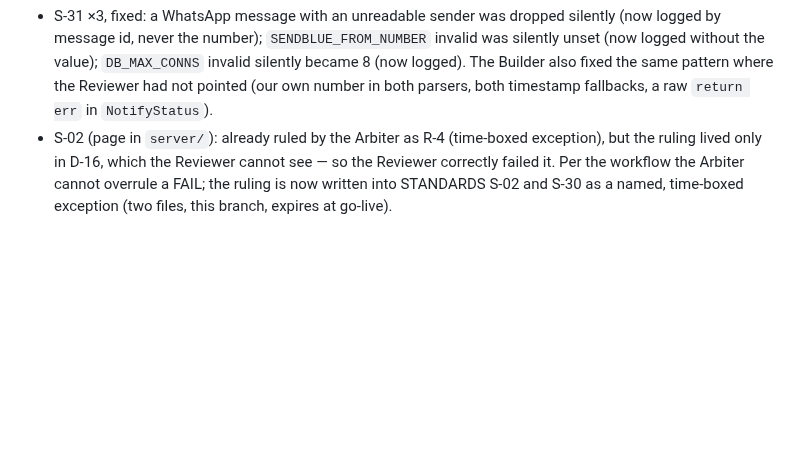
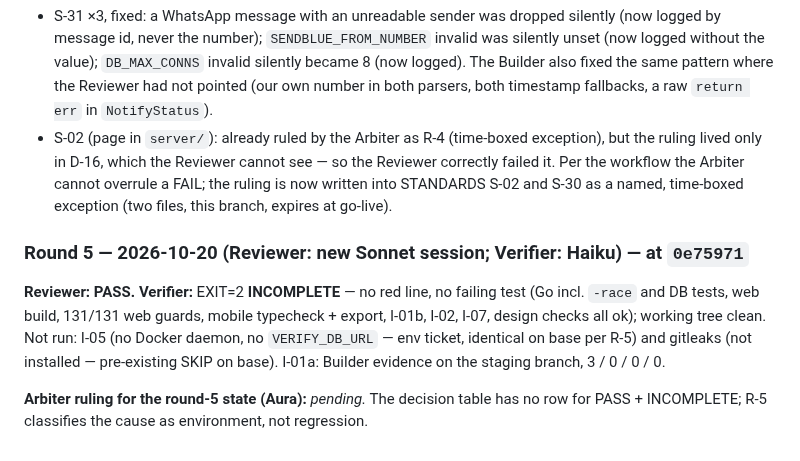
Before and after one commit to AURATAO/Hora_light_MVP, a Markdown page: skills/decisions/D-16-messaging-channel.md, the part around the change. Rendered like a GitHub page; blank space fills up the shorter version.

Commit message:
docs(decisions): D-16 review round 5 — Reviewer PASS, Verifier INCOMPLETE (env); Arbiter pending
Co-Authored-By: Claude Opus 5.5 <noreply@anthropic.com>
Claude-Session: https://claude.ai/code/session_01A7Ff4X9iYE4WryvSxAgQF3

```diff
--- a/skills/decisions/D-16-messaging-channel.md
+++ b/skills/decisions/D-16-messaging-channel.md
@@ -89,3 +89,9 @@ S-31 discarded errors and unwrapped returns (code and tests); S-12 `?t=` still a
 **Reviewer:** FAIL.
 - S-31 ×3, fixed: a WhatsApp message with an unreadable sender was dropped silently (now logged by message id, never the number); `SENDBLUE_FROM_NUMBER` invalid was silently unset (now logged without the value); `DB_MAX_CONNS` invalid silently became 8 (now logged). The Builder also fixed the same pattern where the Reviewer had not pointed (our own number in both parsers, both timestamp fallbacks, a raw `return err` in `NotifyStatus`).
 - S-02 (page in `server/`): already ruled by the Arbiter as R-4 (time-boxed exception), but the ruling lived only in D-16, which the Reviewer cannot see — so the Reviewer correctly failed it. Per the workflow the Arbiter cannot overrule a FAIL; the ruling is now written into STANDARDS S-02 and S-30 as a named, time-boxed exception (two files, this branch, expires at go-live).
+
+### Round 5 — 2026-10-20 (Reviewer: new Sonnet session; Verifier: Haiku) — at `0e75971`
+**Reviewer:** **PASS.**
+**Verifier:** EXIT=2 **INCOMPLETE** — no red line, no failing test (Go incl. `-race` and DB tests, web build, 131/131 web guards, mobile typecheck + export, I-01b, I-02, I-07, design checks all ok); working tree clean. Not run: I-05 (no Docker daemon, no `VERIFY_DB_URL` — env ticket, identical on base per R-5) and gitleaks (not installed — pre-existing SKIP on base). I-01a: Builder evidence on the staging branch, 3 / 0 / 0 / 0.
+
+**Arbiter ruling for the round-5 state (Aura):** _pending._ The decision table has no row for PASS + INCOMPLETE; R-5 classifies the cause as environment, not regression.
```
